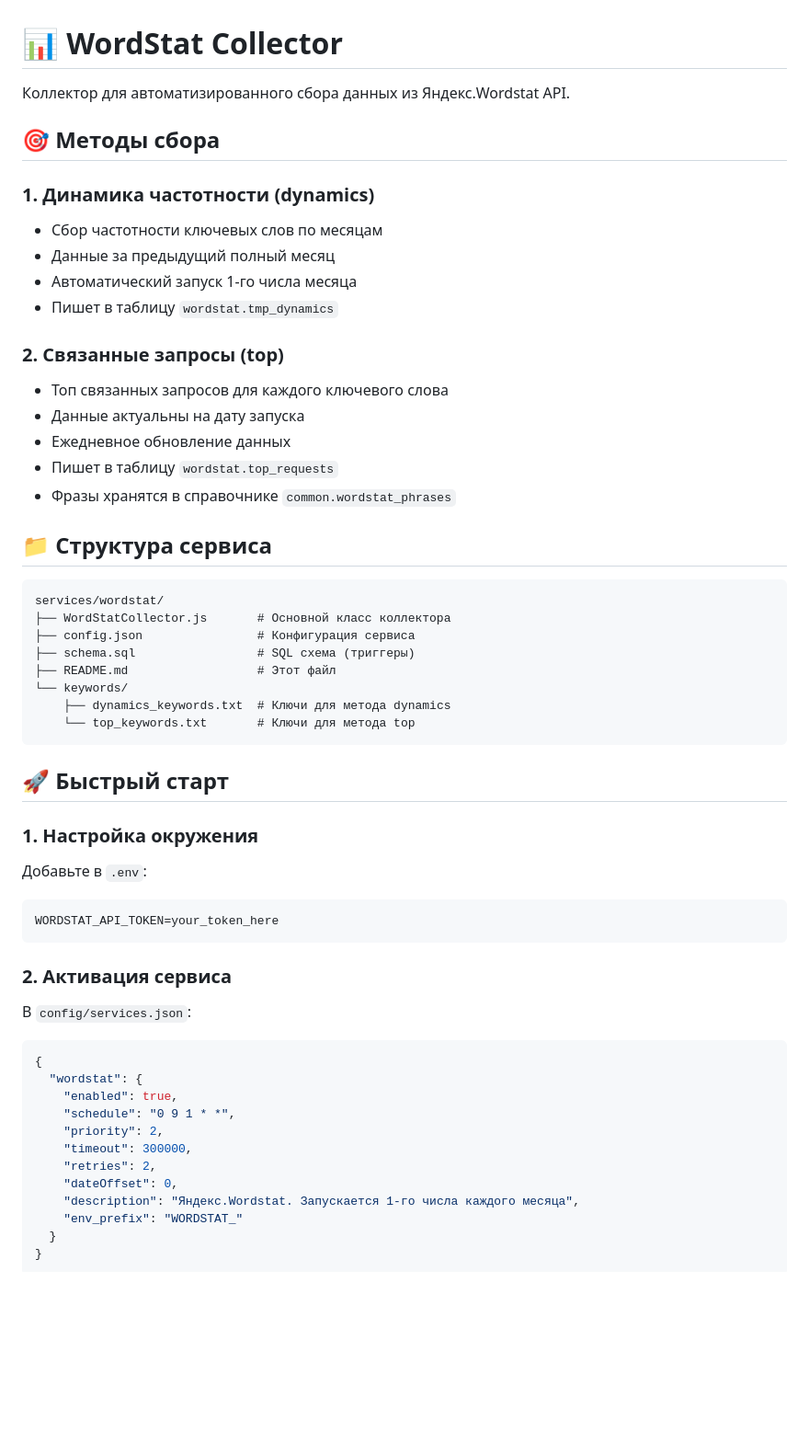
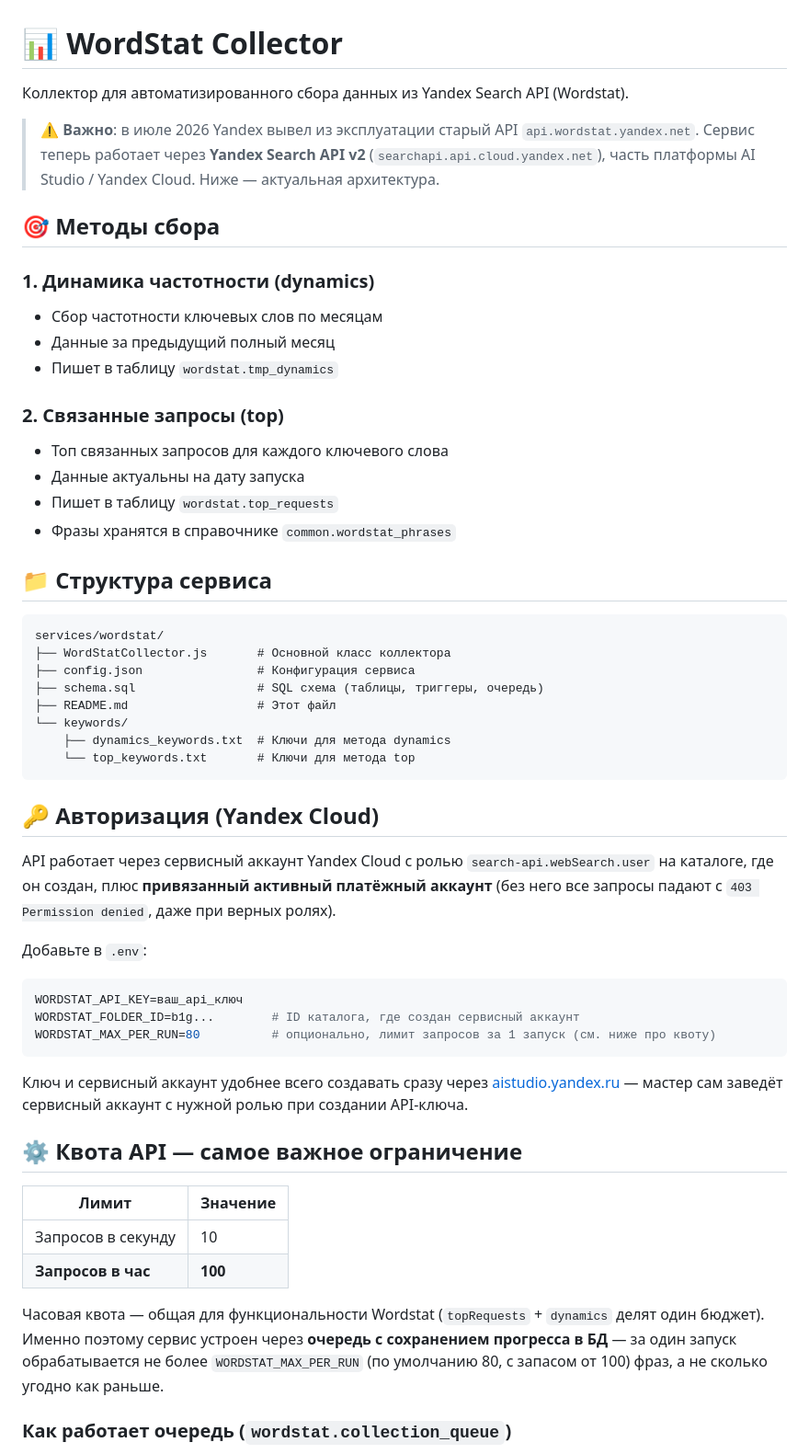
Before and after one commit to ToriHever/api-automation, a Markdown page: services/wordstat/README.md, the part around one of its changes. Shown at 92% size. GitHub-like rendering; blank space fills up the shorter version.

````diff
--- a/services/wordstat/README.md
+++ b/services/wordstat/README.md
@@ -1,19 +1,21 @@
 # 📊 WordStat Collector
 
-Коллектор для автоматизированного сбора данных из Яндекс.Wordstat API.
+Коллектор для автоматизированного сбора данных из Yandex Search API (Wordstat).
+
+> ⚠️ **Важно**: в июле 2026 Yandex вывел из эксплуатации старый API `api.wordstat.yandex.net`.
+> Сервис теперь работает через **Yandex Search API v2** (`searchapi.api.cloud.yandex.net`),
+> часть платформы AI Studio / Yandex Cloud. Ниже — актуальная архитектура.
 
 ## 🎯 Методы сбора
 
 ### 1. **Динамика частотности (dynamics)**
 - Сбор частотности ключевых слов по месяцам
 - Данные за предыдущий полный месяц
-- Автоматический запуск 1-го числа месяца
 - Пишет в таблицу `wordstat.tmp_dynamics`
 
 ### 2. **Связанные запросы (top)**
 - Топ связанных запросов для каждого ключевого слова
 - Данные актуальны на дату запуска
-- Ежедневное обновление данных
 - Пишет в таблицу `wordstat.top_requests`
 - Фразы хранятся в справочнике `common.wordstat_phrases`
 
@@ -23,35 +25,41 @@
 services/wordstat/
 ├── WordStatCollector.js       # Основной класс коллектора
 ├── config.json                # Конфигурация сервиса
-├── schema.sql                 # SQL схема (триггеры)
+├── schema.sql                 # SQL схема (таблицы, триггеры, очередь)
 ├── README.md                  # Этот файл
 └── keywords/
     ├── dynamics_keywords.txt  # Ключи для метода dynamics
     └── top_keywords.txt       # Ключи для метода top
 ```
 
-## 🚀 Быстрый старт
+## 🔑 Авторизация (Yandex Cloud)
 
-### 1. Настройка окружения
+API работает через сервисный аккаунт Yandex Cloud с ролью `search-api.webSearch.user`
+на каталоге, где он создан, плюс **привязанный активный платёжный аккаунт**
+(без него все запросы падают с `403 Permission denied`, даже при верных ролях).
 
 Добавьте в `.env`:
 ```bash
-WORDSTAT_API_TOKEN=your_token_here
+WORDSTAT_API_KEY=ваш_api_ключ
+WORDSTAT_FOLDER_ID=b1g...        # ID каталога, где создан сервисный аккаунт
+WORDSTAT_MAX_PER_RUN=80          # опционально, лимит запросов за 1 запуск (см. ниже про квоту)
 ```
 
-### 2. Активация сервиса
+Ключ и сервисный аккаунт удобнее всего создавать сразу через
+[aistudio.yandex.ru](https://aistudio.yandex.ru) — мастер сам заведёт сервисный
+аккаунт с нужной ролью при создании API-ключа.
 
-В `config/services.json`:
-```json
-{
-  "wordstat": {
-    "enabled": true,
-    "schedule": "0 9 1 * *",
-    "priority": 2,
-    "timeout": 300000,
-    "retries": 2,
-    "dateOffset": 0,
-    "description": "Яндекс.Wordstat. Запускается 1-го числа каждого месяца",
-    "env_prefix": "WORDSTAT_"
-  }
-}
+## ⚙️ Квота API — самое важное ограничение
+
+| Лимит | Значение |
+|---|---|
+| Запросов в секунду | 10 |
+| **Запросов в час** | **100** |
+
+Часовая квота — общая для функциональности Wordstat (`topRequests` + `dynamics`
+делят один бюджет). Именно поэтому сервис устроен через **очередь с сохранением
+прогресса в БД** — за один запуск обрабатывается не более `WORDSTAT_MAX_PER_RUN`
+(по умолчанию 80, с запасом от 100) фраз, а не сколько угодно как раньше.
+
+### Как работает очередь (`wordstat.collection_queue`)
+
````
Also changed, not shown: other parts of services/wordstat/README.md (+112 -111 lines).
